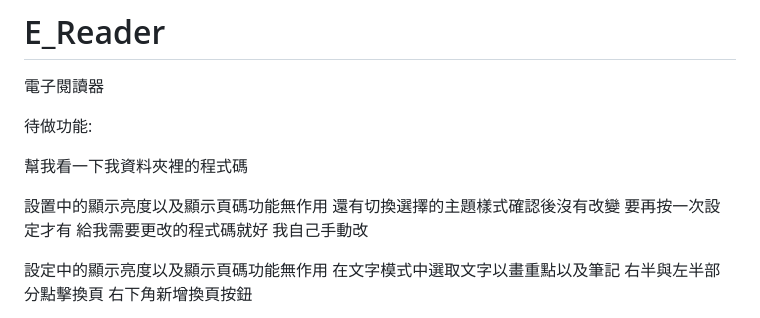
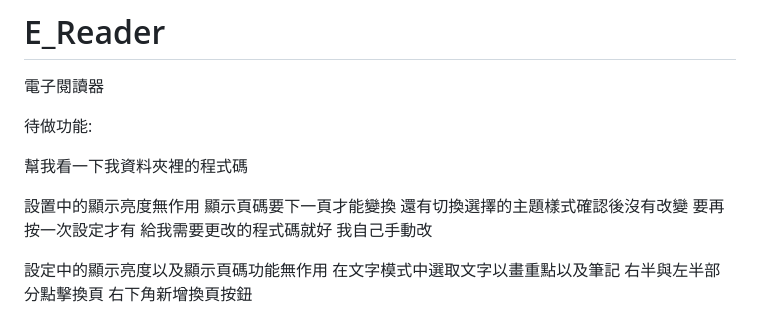
Before and after one commit to YowDesert/E_Reader, a Markdown page: README.md, the part around the change. Rendered like a GitHub page.

```diff
--- a/README.md
+++ b/README.md
@@ -5,7 +5,9 @@
 
 幫我看一下我資料夾裡的程式碼
 
-設置中的顯示亮度以及顯示頁碼功能無作用 還有切換選擇的主題樣式確認後沒有改變 要再按一次設定才有 給我需要更改的程式碼就好 我自己手動改
+設置中的顯示亮度無作用
+顯示頁碼要下一頁才能變換
+還有切換選擇的主題樣式確認後沒有改變 要再按一次設定才有 給我需要更改的程式碼就好 我自己手動改
 
 設定中的顯示亮度以及顯示頁碼功能無作用
 在文字模式中選取文字以畫重點以及筆記
```
